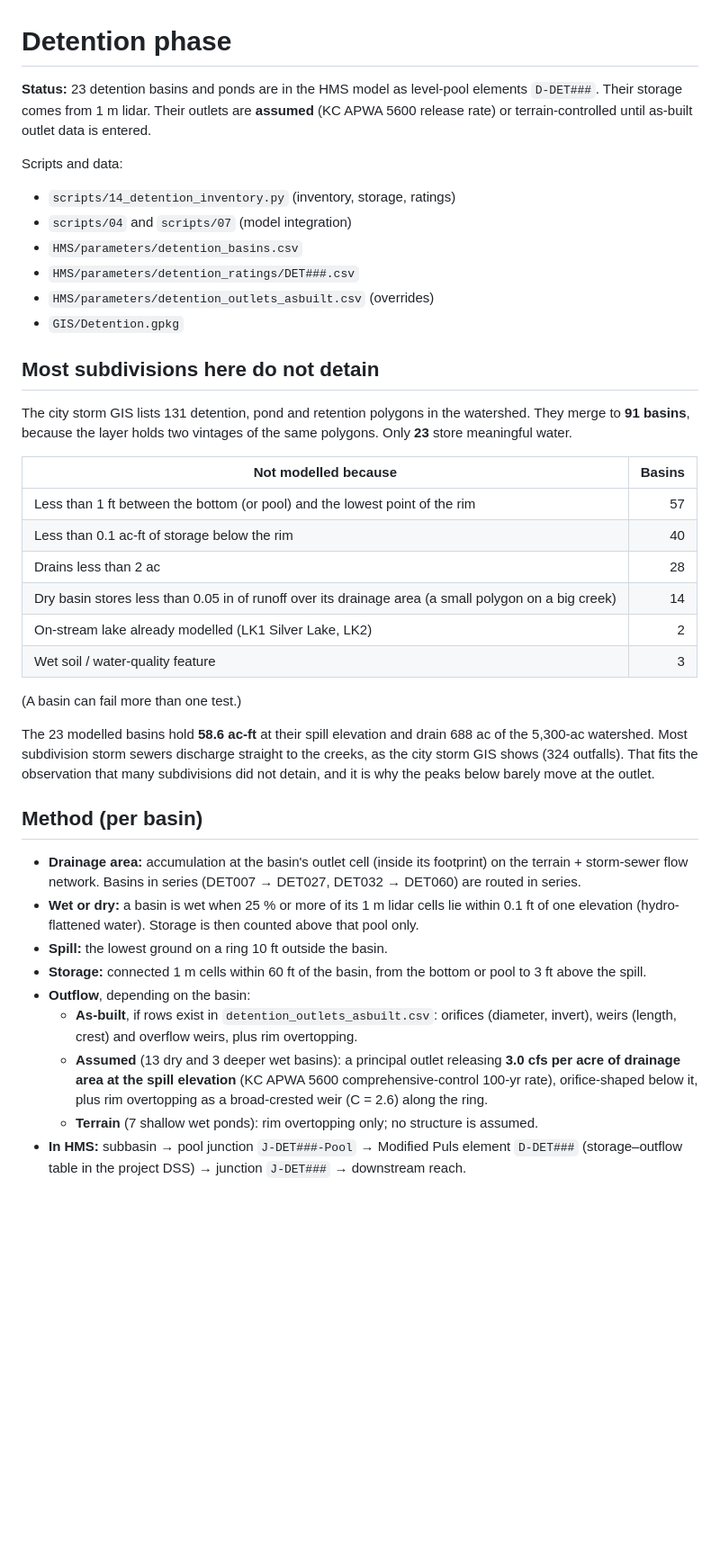
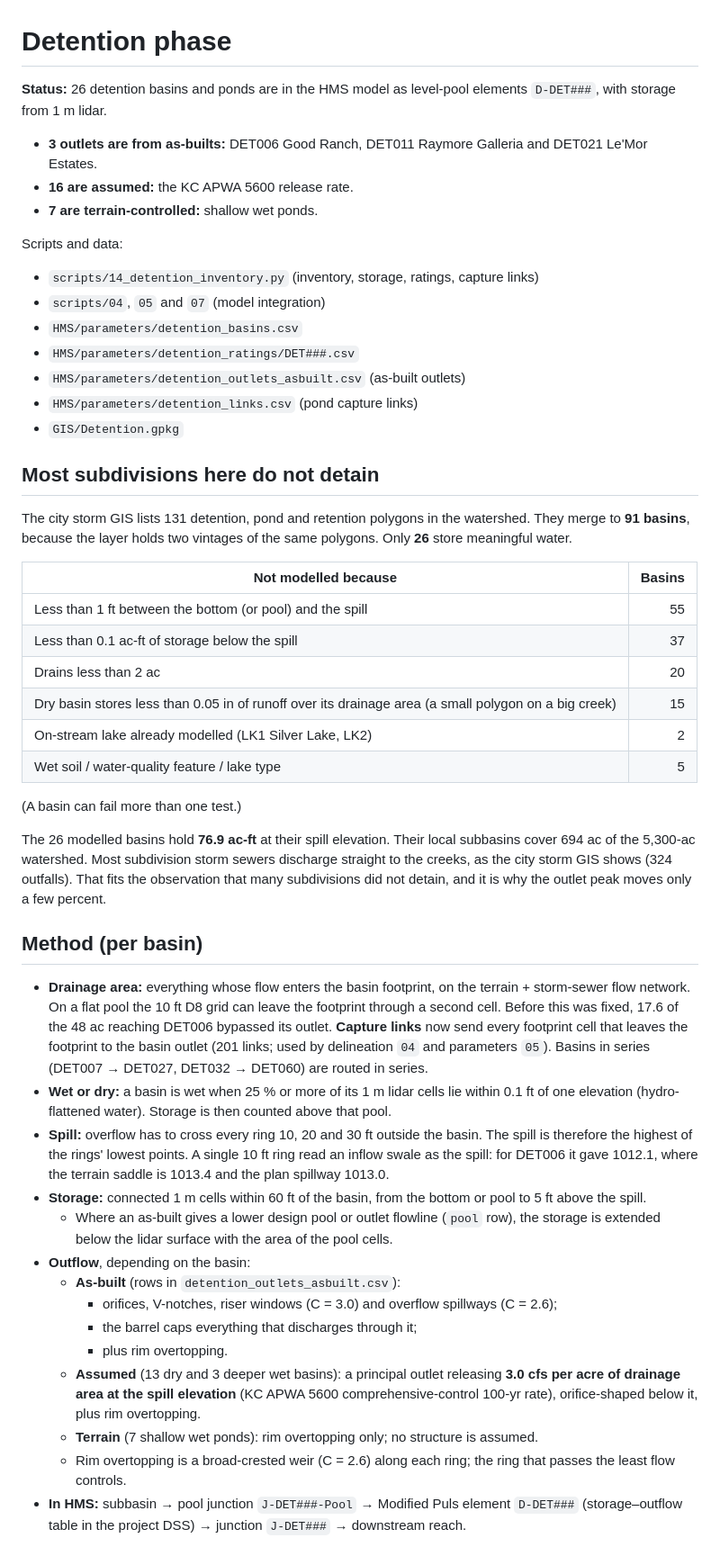
Before and after one commit to DryFrost/RAIN, a Markdown page: docs/Detention.md, the part around one of its changes. Shown at 90% size. GitHub-like rendering; blank space fills up the shorter version.

```diff
--- a/docs/Detention.md
+++ b/docs/Detention.md
@@ -1,63 +1,81 @@
 # Detention phase
 
-**Status:** 23 detention basins and ponds are in the HMS model as level-pool
-elements `D-DET###`. Their storage comes from 1 m lidar. Their outlets are
-**assumed** (KC APWA 5600 release rate) or terrain-controlled until as-built
-outlet data is entered.
+**Status:** 26 detention basins and ponds are in the HMS model as level-pool
+elements `D-DET###`, with storage from 1 m lidar.
+
+* **3 outlets are from as-builts:** DET006 Good Ranch, DET011 Raymore
+  Galleria and DET021 Le'Mor Estates.
+* **16 are assumed:** the KC APWA 5600 release rate.
+* **7 are terrain-controlled:** shallow wet ponds.
 
 Scripts and data:
 
-* `scripts/14_detention_inventory.py` (inventory, storage, ratings)
-* `scripts/04` and `scripts/07` (model integration)
+* `scripts/14_detention_inventory.py` (inventory, storage, ratings, capture links)
+* `scripts/04`, `05` and `07` (model integration)
 * `HMS/parameters/detention_basins.csv`
 * `HMS/parameters/detention_ratings/DET###.csv`
-* `HMS/parameters/detention_outlets_asbuilt.csv` (overrides)
+* `HMS/parameters/detention_outlets_asbuilt.csv` (as-built outlets)
+* `HMS/parameters/detention_links.csv` (pond capture links)
 * `GIS/Detention.gpkg`
 
 ## Most subdivisions here do not detain
 
 The city storm GIS lists 131 detention, pond and retention polygons in the
 watershed. They merge to **91 basins**, because the layer holds two vintages
-of the same polygons. Only **23** store meaningful water.
+of the same polygons. Only **26** store meaningful water.
 
 | Not modelled because | Basins |
 |---|---:|
-| Less than 1 ft between the bottom (or pool) and the lowest point of the rim | 57 |
-| Less than 0.1 ac-ft of storage below the rim | 40 |
-| Drains less than 2 ac | 28 |
-| Dry basin stores less than 0.05 in of runoff over its drainage area (a small polygon on a big creek) | 14 |
+| Less than 1 ft between the bottom (or pool) and the spill | 55 |
+| Less than 0.1 ac-ft of storage below the spill | 37 |
+| Drains less than 2 ac | 20 |
+| Dry basin stores less than 0.05 in of runoff over its drainage area (a small polygon on a big creek) | 15 |
 | On-stream lake already modelled (LK1 Silver Lake, LK2) | 2 |
-| Wet soil / water-quality feature | 3 |
+| Wet soil / water-quality feature / lake type | 5 |
 
 (A basin can fail more than one test.)
 
-The 23 modelled basins hold **58.6 ac-ft** at their spill elevation and drain
-688 ac of the 5,300-ac watershed. Most subdivision storm sewers discharge
-straight to the creeks, as the city storm GIS shows (324 outfalls). That fits
-the observation that many subdivisions did not detain, and it is why the
-peaks below barely move at the outlet.
+The 26 modelled basins hold **76.9 ac-ft** at their spill elevation. Their
+local subbasins cover 694 ac of the 5,300-ac watershed. Most subdivision storm
+sewers discharge straight to the creeks, as the city storm GIS shows (324
+outfalls). That fits the observation that many subdivisions did not detain,
+and it is why the outlet peak moves only a few percent.
 
 ## Method (per basin)
 
-* **Drainage area:** accumulation at the basin's outlet cell (inside its
-  footprint) on the terrain + storm-sewer flow network. Basins in series
+* **Drainage area:** everything whose flow enters the basin footprint, on the
+  terrain + storm-sewer flow network. On a flat pool the 10 ft D8 grid can
+  leave the footprint through a second cell. Before this was fixed, 17.6 of
+  the 48 ac reaching DET006 bypassed its outlet. **Capture links** now send
+  every footprint cell that leaves the footprint to the basin outlet (201
+  links; used by delineation `04` and parameters `05`). Basins in series
   (DET007 → DET027, DET032 → DET060) are routed in series.
 * **Wet or dry:** a basin is wet when 25 % or more of its 1 m lidar cells lie
   within 0.1 ft of one elevation (hydro-flattened water). Storage is then
-  counted above that pool only.
-* **Spill:** the lowest ground on a ring 10 ft outside the basin.
+  counted above that pool.
+* **Spill:** overflow has to cross every ring 10, 20 and 30 ft outside the
+  basin. The spill is therefore the highest of the rings' lowest points. A
+  single 10 ft ring read an inflow swale as the spill: for DET006 it gave
+  1012.1, where the terrain saddle is 1013.4 and the plan spillway 1013.0.
 * **Storage:** connected 1 m cells within 60 ft of the basin, from the bottom
-  or pool to 3 ft above the spill.
+  or pool to 5 ft above the spill.
+  * Where an as-built gives a lower design pool or outlet flowline
+    (`pool` row), the storage is extended below the lidar surface with the
+    area of the pool cells.
 * **Outflow**, depending on the basin:
-  * **As-built**, if rows exist in `detention_outlets_asbuilt.csv`: orifices
-    (diameter, invert), weirs (length, crest) and overflow weirs, plus rim
-    overtopping.
+  * **As-built** (rows in `detention_outlets_asbuilt.csv`):
+    * orifices, V-notches, riser windows (C = 3.0) and overflow spillways
+      (C = 2.6);
+    * the barrel caps everything that discharges through it;
+    * plus rim overtopping.
   * **Assumed** (13 dry and 3 deeper wet basins): a principal outlet releasing
     **3.0 cfs per acre of drainage area at the spill elevation** (KC APWA 5600
     comprehensive-control 100-yr rate), orifice-shaped below it, plus rim
-    overtopping as a broad-crested weir (C = 2.6) along the ring.
+    overtopping.
   * **Terrain** (7 shallow wet ponds): rim overtopping only; no structure is
     assumed.
+  * Rim overtopping is a broad-crested weir (C = 2.6) along each ring; the
+    ring that passes the least flow controls.
 * **In HMS:** subbasin → pool junction `J-DET###-Pool` → Modified Puls element
   `D-DET###` (storage–outflow table in the project DSS) → junction `J-DET###`
   → downstream reach.
```
Also changed, not shown: other parts of docs/Detention.md (+98 -41 lines), HMS/README.md (+9 -8 lines), README.md (+36 -22 lines), docs/figures/hms_model_map.png, docs/figures/hms_vs_fema_100yr.png, 2 other files.
